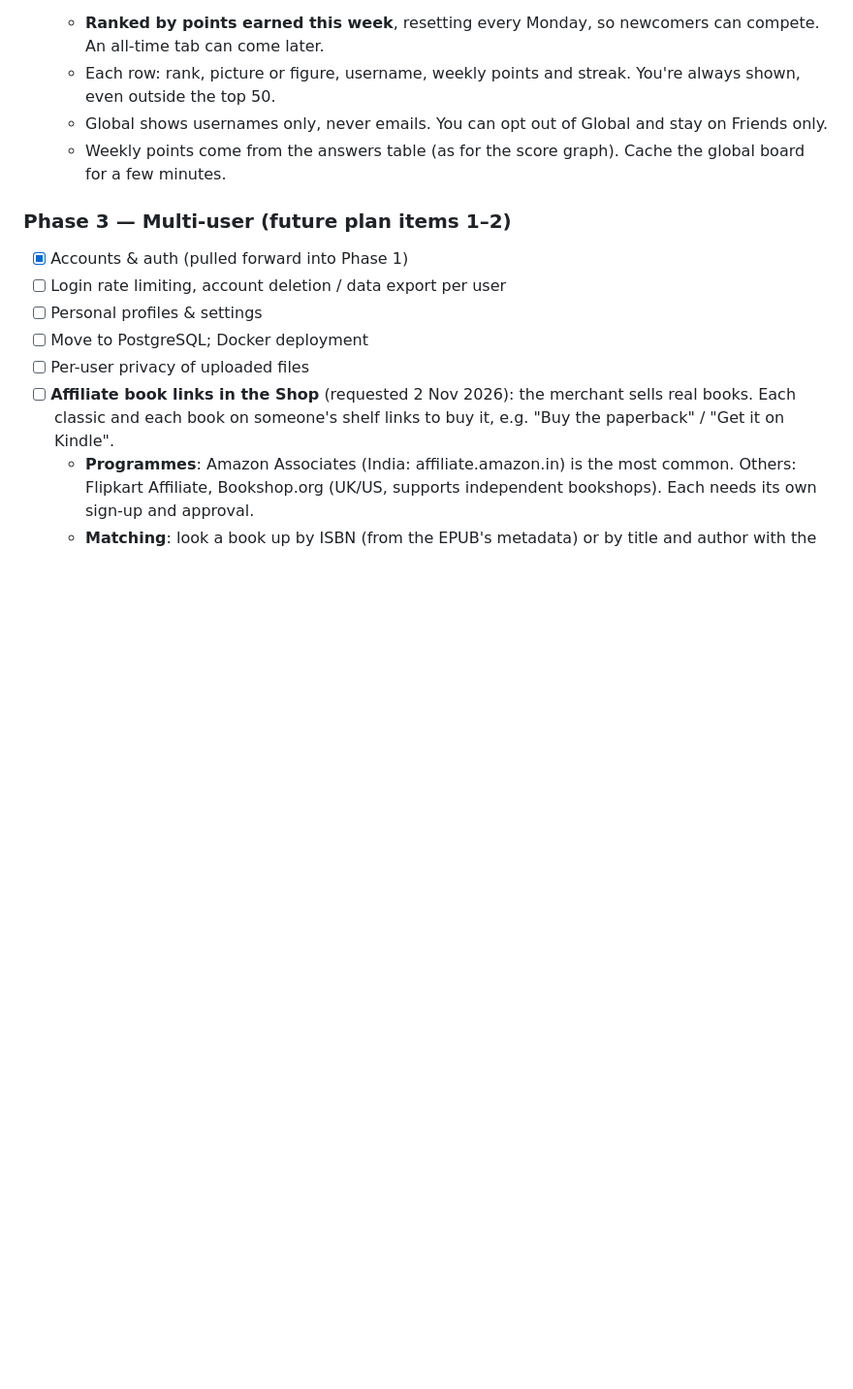
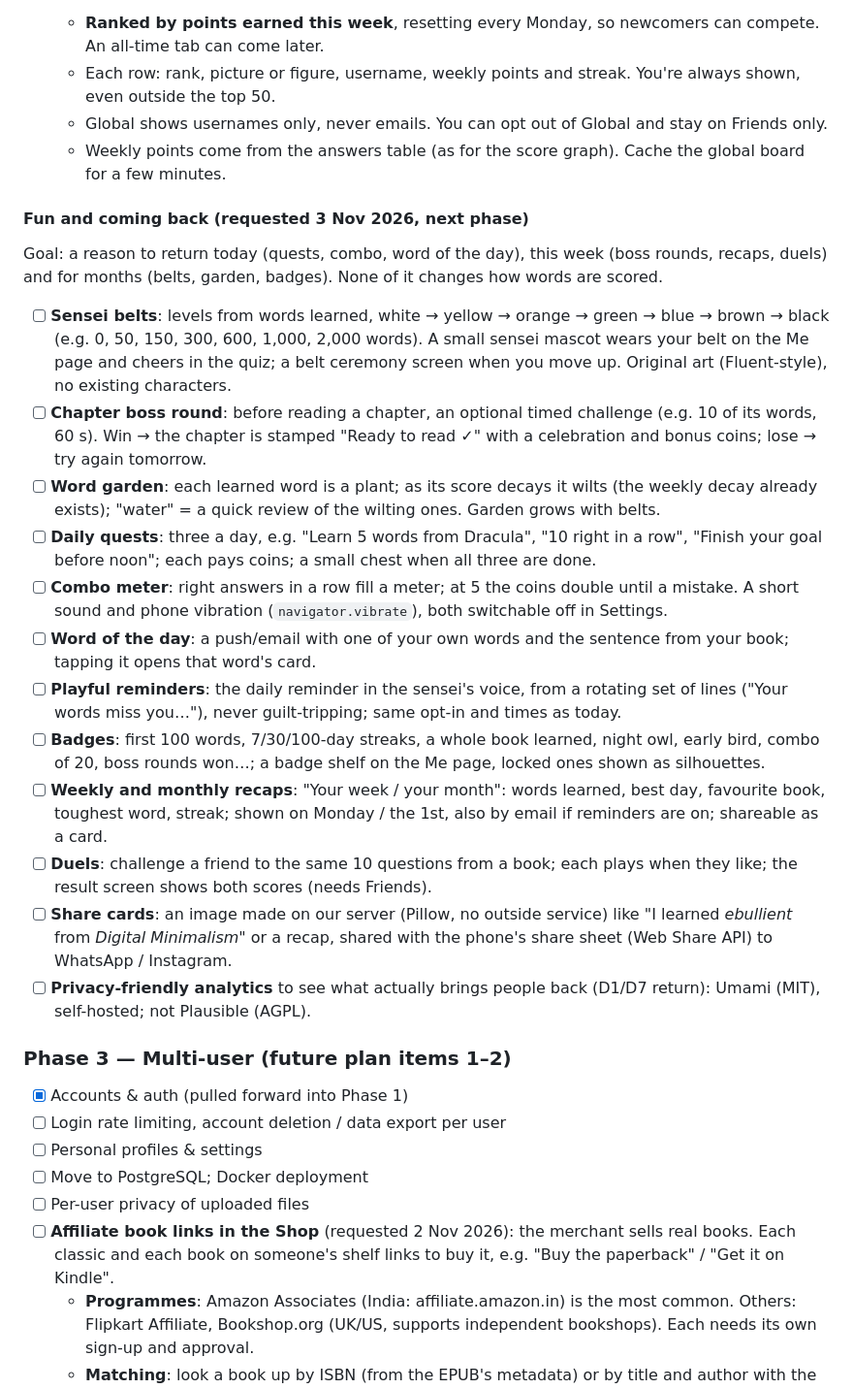
Before and after one commit to neeraj2681/vocab-sensei, a Markdown page: docs/PROJECT_PLAN.md, the part around the change. Shown at 97% size. Rendered like a GitHub page; blank space fills up the shorter version.

Commit message:
docs: fun and coming-back features in the next-phase plan (#94)

```diff
--- a/docs/PROJECT_PLAN.md
+++ b/docs/PROJECT_PLAN.md
@@ -386,6 +386,36 @@ because git and the workflow files carry over.
   - Weekly points come from the answers table (as for the score graph). Cache the global board for a few
     minutes.
 
+#### Fun and coming back (requested 3 Nov 2026, next phase)
+Goal: a reason to return today (quests, combo, word of the day), this week (boss rounds, recaps, duels) and for
+months (belts, garden, badges). None of it changes how words are scored.
+
+- [ ] **Sensei belts**: levels from words learned, white → yellow → orange → green → blue → brown → black (e.g. 0,
+  50, 150, 300, 600, 1,000, 2,000 words). A small sensei mascot wears your belt on the Me page and cheers in the
+  quiz; a belt ceremony screen when you move up. Original art (Fluent-style), no existing characters.
+- [ ] **Chapter boss round**: before reading a chapter, an optional timed challenge (e.g. 10 of its words, 60 s).
+  Win → the chapter is stamped "Ready to read ✓" with a celebration and bonus coins; lose → try again tomorrow.
+- [ ] **Word garden**: each learned word is a plant; as its score decays it wilts (the weekly decay already
+  exists); "water" = a quick review of the wilting ones. Garden grows with belts.
+- [ ] **Daily quests**: three a day, e.g. "Learn 5 words from Dracula", "10 right in a row", "Finish your goal
+  before noon"; each pays coins; a small chest when all three are done.
+- [ ] **Combo meter**: right answers in a row fill a meter; at 5 the coins double until a mistake. A short sound
+  and phone vibration (`navigator.vibrate`), both switchable off in Settings.
+- [ ] **Word of the day**: a push/email with one of your own words and the sentence from your book; tapping it
+  opens that word's card.
+- [ ] **Playful reminders**: the daily reminder in the sensei's voice, from a rotating set of lines ("Your words
+  miss you…"), never guilt-tripping; same opt-in and times as today.
+- [ ] **Badges**: first 100 words, 7/30/100-day streaks, a whole book learned, night owl, early bird, combo of 20,
+  boss rounds won…; a badge shelf on the Me page, locked ones shown as silhouettes.
+- [ ] **Weekly and monthly recaps**: "Your week / your month": words learned, best day, favourite book, toughest
+  word, streak; shown on Monday / the 1st, also by email if reminders are on; shareable as a card.
+- [ ] **Duels**: challenge a friend to the same 10 questions from a book; each plays when they like; the result
+  screen shows both scores (needs Friends).
+- [ ] **Share cards**: an image made on our server (Pillow, no outside service) like "I learned *ebullient* from
+  *Digital Minimalism*" or a recap, shared with the phone's share sheet (Web Share API) to WhatsApp / Instagram.
+- [ ] **Privacy-friendly analytics** to see what actually brings people back (D1/D7 return): Umami (MIT),
+  self-hosted; not Plausible (AGPL).
+
 ### Phase 3 — Multi-user (future plan items 1–2)
 - [x] Accounts & auth (pulled forward into Phase 1)
 - [ ] Login rate limiting, account deletion / data export per user
```
